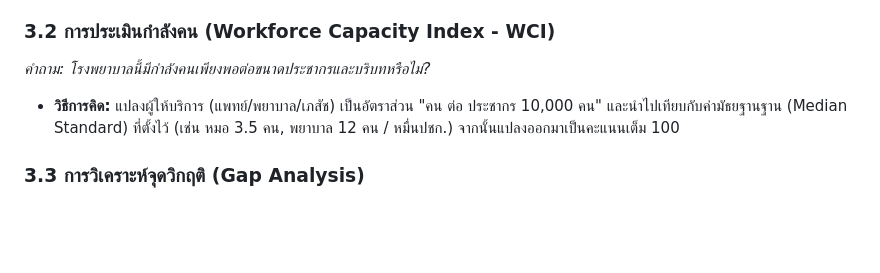
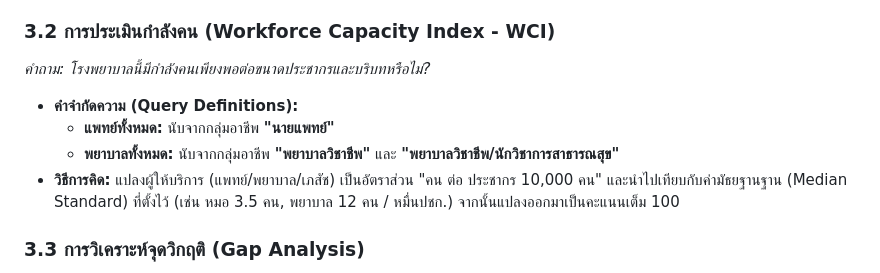
Before and after one commit to kongsak4807017/NCO_model, a Markdown page: Progression_Note1.md, the part around the change. GitHub-like rendering; blank space fills up the shorter version.

Commit message:
docs: specify exact job title queries for doctors and nurses

```diff
--- a/Progression_Note1.md
+++ b/Progression_Note1.md
@@ -53,6 +53,9 @@
 
 ### 3.2 การประเมินกำลังคน (Workforce Capacity Index - WCI)
 *คำถาม: โรงพยาบาลนี้มีกำลังคนเพียงพอต่อขนาดประชากรและบริบทหรือไม่?*
+- **คำจำกัดความ (Query Definitions):**
+  - **แพทย์ทั้งหมด:** นับจากกลุ่มอาชีพ **"นายแพทย์"**
+  - **พยาบาลทั้งหมด:** นับจากกลุ่มอาชีพ **"พยาบาลวิชาชีพ"** และ **"พยาบาลวิชาชีพ/นักวิชาการสาธารณสุข"**
 - **วิธีการคิด:** แปลงผู้ให้บริการ (แพทย์/พยาบาล/เภสัช) เป็นอัตราส่วน "คน ต่อ ประชากร 10,000 คน" และนำไปเทียบกับค่ามัธยฐานฐาน (Median Standard) ที่ตั้งไว้ (เช่น หมอ 3.5 คน, พยาบาล 12 คน / หมื่นปชก.) จากนั้นแปลงออกมาเป็นคะแนนเต็ม 100
 
 ### 3.3 การวิเคราะห์จุดวิกฤติ (Gap Analysis)
```
